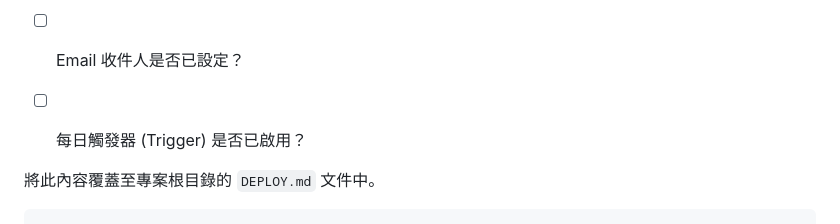
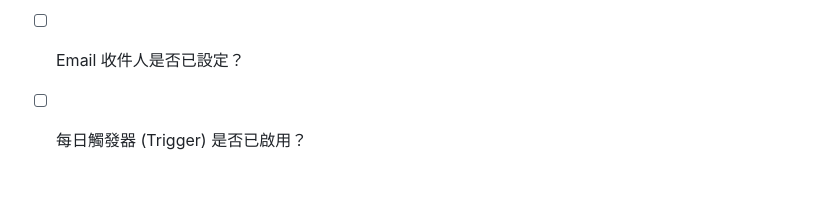
Before and after one commit to dawish39/gas-ops-hub, a Markdown page: DEPLOY.md, the part around the change. Rendered like a GitHub page; blank space fills up the shorter version.

````diff
--- a/DEPLOY.md
+++ b/DEPLOY.md
@@ -133,8 +133,3 @@ clasp push
 * [ ] LINE Bot 是否能正確回應？
 * [ ] Email 收件人是否已設定？
 * [ ] 每日觸發器 (Trigger) 是否已啟用？
-
-
-將此內容覆蓋至專案根目錄的 `DEPLOY.md` 文件中。
-
-```
````
